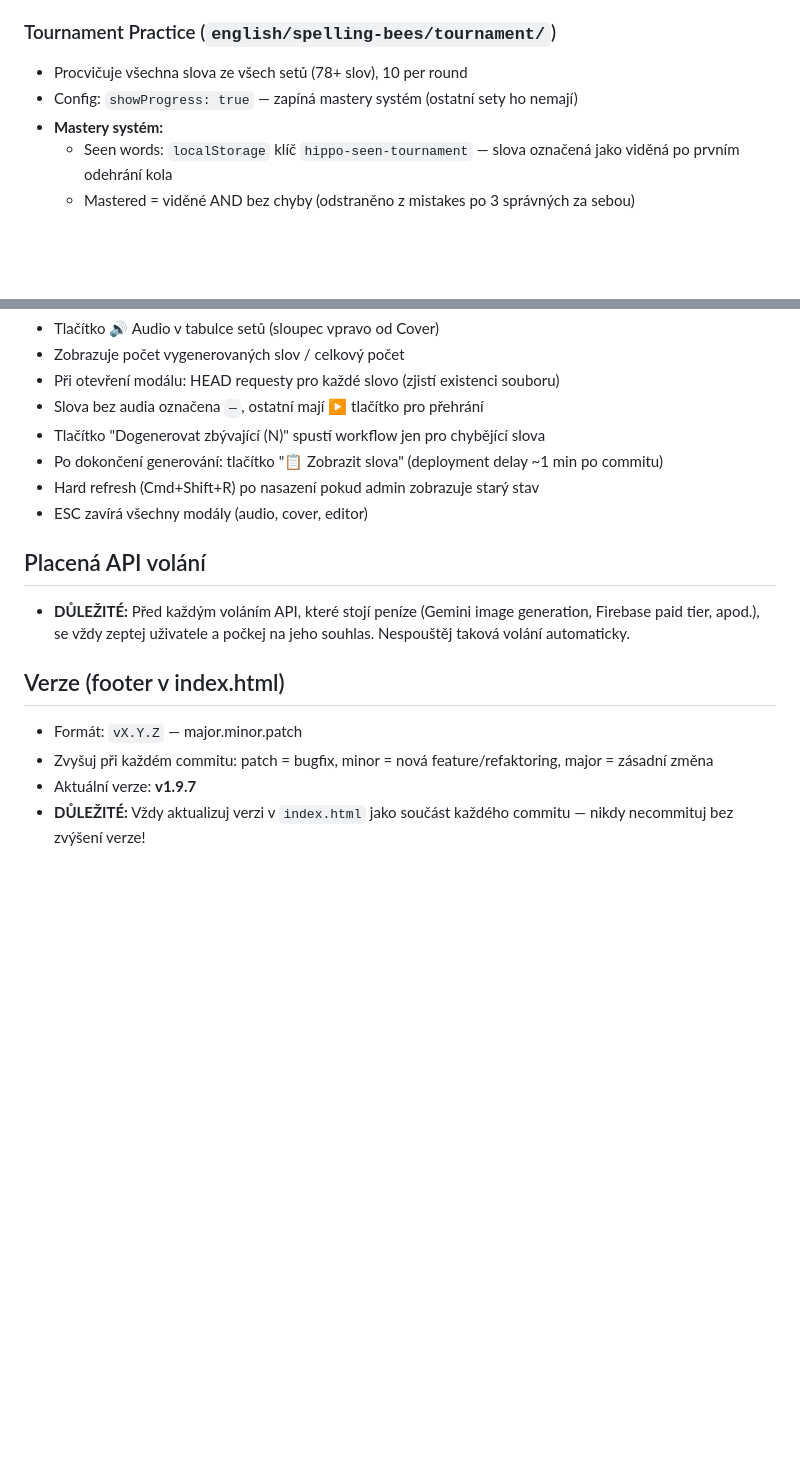
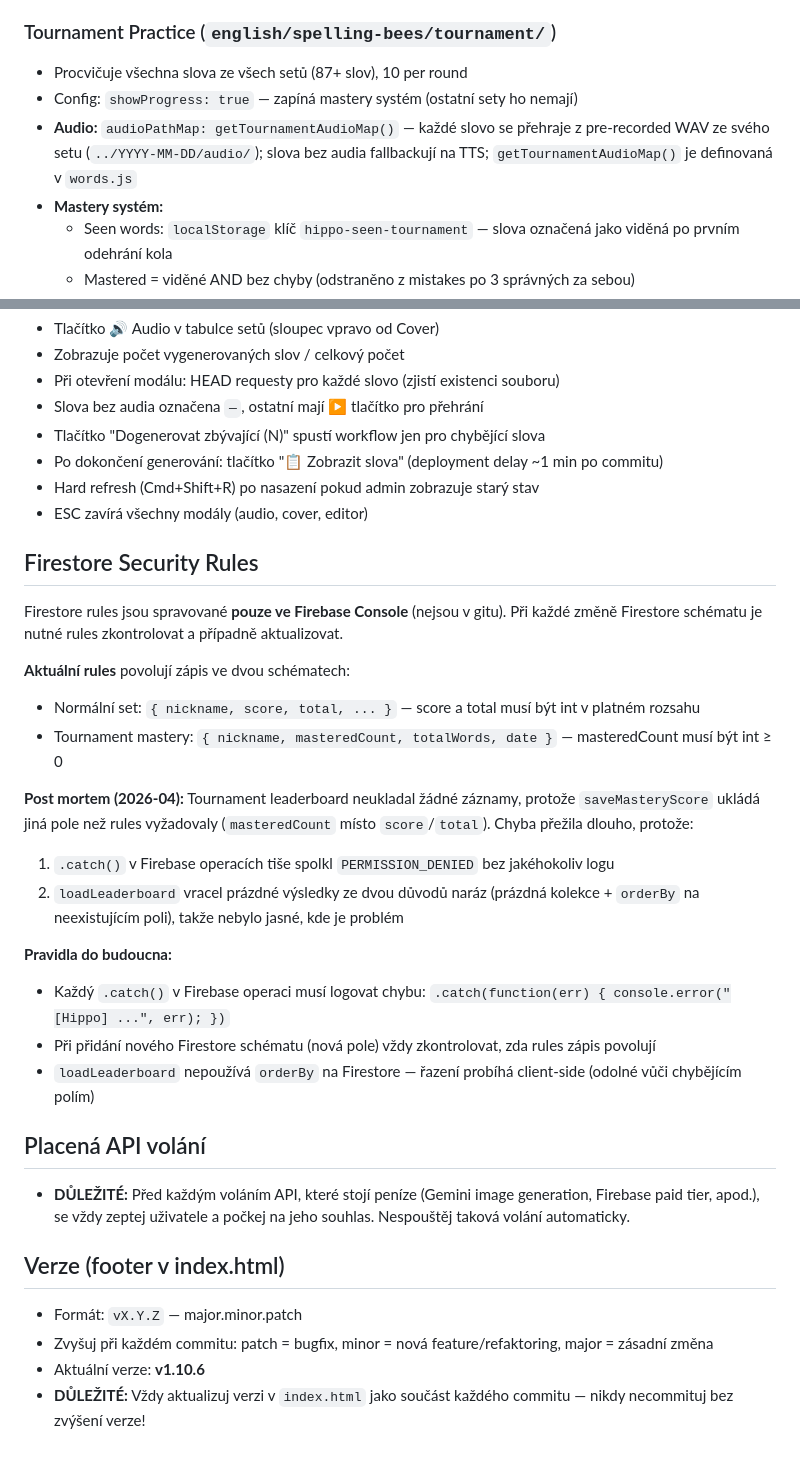
Before and after one commit to elipsoid-cz/hippo, a Markdown page: CLAUDE.md, 2 parts joined by grey strips. GitHub-like rendering; blank space fills up the shorter version.

Commit message:
docs: post mortem tournament leaderboard + pravidla pro Firestore
Co-Authored-By: Claude Sonnet 4.6 <noreply@anthropic.com>

```diff
--- a/CLAUDE.md
+++ b/CLAUDE.md
@@ -81,8 +81,9 @@ Obecné pravidlo: pokud by žák mohl Czech překlad přečíst foneticky a odvo
 - **Tournament pin:** `var TOURNAMENT_PINNED = false/true` v `words.js` — pokud `true`, tournament karta se zobrazí jako první; přepíná se tlačítkem v admin záložce Sety
 
 ### Tournament Practice (`english/spelling-bees/tournament/`)
-- Procvičuje všechna slova ze všech setů (78+ slov), 10 per round
+- Procvičuje všechna slova ze všech setů (87+ slov), 10 per round
 - Config: `showProgress: true` — zapíná mastery systém (ostatní sety ho nemají)
+- **Audio:** `audioPathMap: getTournamentAudioMap()` — každé slovo se přehraje z pre-recorded WAV ze svého setu (`../YYYY-MM-DD/audio/`); slova bez audia fallbackují na TTS; `getTournamentAudioMap()` je definovaná v `words.js`
 - **Mastery systém:**
   - Seen words: `localStorage` klíč `hippo-seen-tournament` — slova označená jako viděná po prvním odehrání kola
   - Mastered = viděné AND bez chyby (odstraněno z mistakes po 3 správných za sebou)
@@ -183,11 +184,28 @@ Obecné pravidlo: pokud by žák mohl Czech překlad přečíst foneticky a odvo
 - Hard refresh (Cmd+Shift+R) po nasazení pokud admin zobrazuje starý stav
 - ESC zavírá všechny modály (audio, cover, editor)
 
+## Firestore Security Rules
+
+Firestore rules jsou spravované **pouze ve Firebase Console** (nejsou v gitu). Při každé změně Firestore schématu je nutné rules zkontrolovat a případně aktualizovat.
+
+**Aktuální rules** povolují zápis ve dvou schématech:
+- Normální set: `{ nickname, score, total, ... }` — score a total musí být int v platném rozsahu
+- Tournament mastery: `{ nickname, masteredCount, totalWords, date }` — masteredCount musí být int ≥ 0
+
+**Post mortem (2026-04):** Tournament leaderboard neukladal žádné záznamy, protože `saveMasteryScore` ukládá jiná pole než rules vyžadovaly (`masteredCount` místo `score`/`total`). Chyba přežila dlouho, protože:
+1. `.catch()` v Firebase operacích tiše spolkl `PERMISSION_DENIED` bez jakéhokoliv logu
+2. `loadLeaderboard` vracel prázdné výsledky ze dvou důvodů naráz (prázdná kolekce + `orderBy` na neexistujícím poli), takže nebylo jasné, kde je problém
+
+**Pravidla do budoucna:**
+- Každý `.catch()` v Firebase operaci musí logovat chybu: `.catch(function(err) { console.error("[Hippo] ...", err); })`
+- Při přidání nového Firestore schématu (nová pole) vždy zkontrolovat, zda rules zápis povolují
+- `loadLeaderboard` nepoužívá `orderBy` na Firestore — řazení probíhá client-side (odolné vůči chybějícím polím)
+
 ## Placená API volání
 - **DŮLEŽITÉ:** Před každým voláním API, které stojí peníze (Gemini image generation, Firebase paid tier, apod.), se vždy zeptej uživatele a počkej na jeho souhlas. Nespouštěj taková volání automaticky.
 
 ## Verze (footer v index.html)
 - Formát: `vX.Y.Z` — major.minor.patch
 - Zvyšuj při každém commitu: patch = bugfix, minor = nová feature/refaktoring, major = zásadní změna
-- Aktuální verze: **v1.9.7**
+- Aktuální verze: **v1.10.6**
 - **DŮLEŽITÉ:** Vždy aktualizuj verzi v `index.html` jako součást každého commitu — nikdy necommituj bez zvýšení verze!
```
